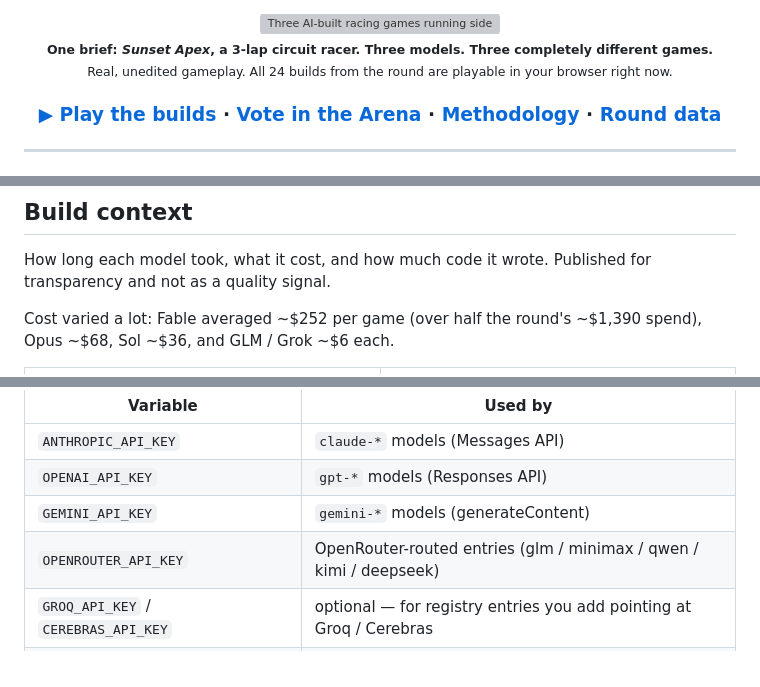
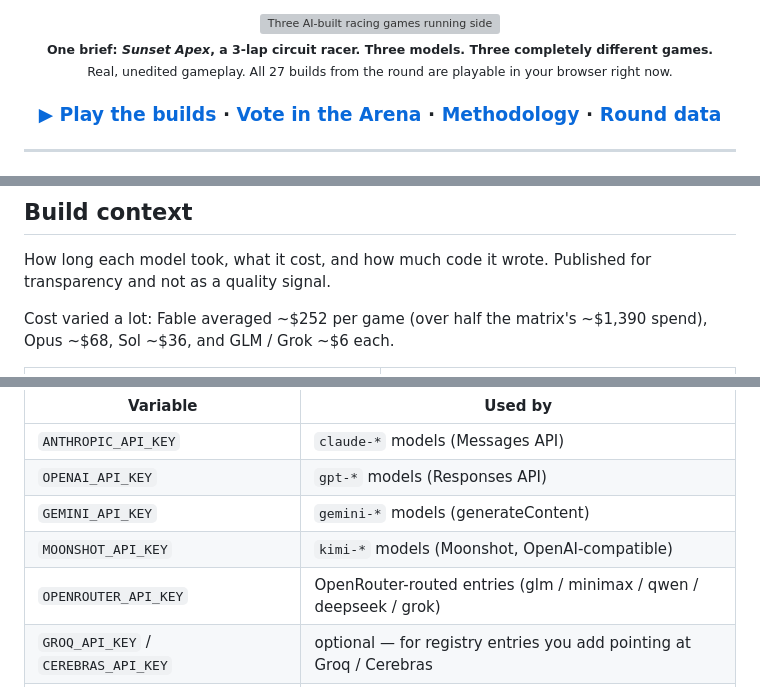
Before and after one commit to sebnado/worldbuild-bench, a Markdown page: README.md, 3 parts joined by grey strips. Drawn GitHub-style; grey boxes are pictures that could not be loaded.

```diff
--- a/README.md
+++ b/README.md
@@ -9,7 +9,7 @@
 <img src="docs/assets/racing-compare.webp" alt="Three AI-built racing games running side by side: Grok 4.5, GPT-5.6 Sol, and Claude Fable 5, each from the same Sunset Apex brief" width="100%">
 
 <sub><b>One brief: <i>Sunset Apex</i>, a 3-lap circuit racer. Three models. Three completely different games.</b><br>
-Real, unedited gameplay. All 24 builds from the round are playable in your browser right now.</sub>
+Real, unedited gameplay. All 27 builds from the round are playable in your browser right now.</sub>
 
 ### [▶ Play the builds](https://sandscape.app/worldbuild/rounds/ai-game-benchmark-2026-07-13) · [Vote in the Arena](https://sandscape.app/worldbuild/arena?round=ai-game-benchmark-2026-07-13) · [Methodology](https://sandscape.app/worldbuild/methodology) · [Round data](https://sandscape.app/worldbuild/data/ai-game-benchmark-2026-07-13)
 
@@ -62,7 +62,7 @@ Because those qualities are difficult to score automatically, the main evaluatio
 
 How long each model took, what it cost, and how much code it wrote. Published for transparency and not as a quality signal.
 
-Cost varied a lot: Fable averaged ~$252 per game (over half the round's ~$1,390 spend), Opus ~$68, Sol ~$36, and GLM / Grok ~$6 each.
+Cost varied a lot: Fable averaged ~$252 per game (over half the matrix's ~$1,390 spend), Opus ~$68, Sol ~$36, and GLM / Grok ~$6 each.
 
 <table>
 <tr>
@@ -171,7 +183,8 @@ var holding its key. Any OpenAI-compatible endpoint works via `base_url`.
 | `ANTHROPIC_API_KEY` | `claude-*` models (Messages API) |
 | `OPENAI_API_KEY` | `gpt-*` models (Responses API) |
 | `GEMINI_API_KEY` | `gemini-*` models (generateContent) |
-| `OPENROUTER_API_KEY` | OpenRouter-routed entries (glm / minimax / qwen / kimi / deepseek) |
+| `MOONSHOT_API_KEY` | `kimi-*` models (Moonshot, OpenAI-compatible) |
+| `OPENROUTER_API_KEY` | OpenRouter-routed entries (glm / minimax / qwen / deepseek / grok) |
 | `GROQ_API_KEY` / `CEREBRAS_API_KEY` | optional — for registry entries you add pointing at Groq / Cerebras |
 | `*_BASE_URL` (e.g. `ANTHROPIC_BASE_URL`) | optional endpoint overrides per provider |
 
```
Also changed, not shown: other parts of README.md (+16 -4 lines).
